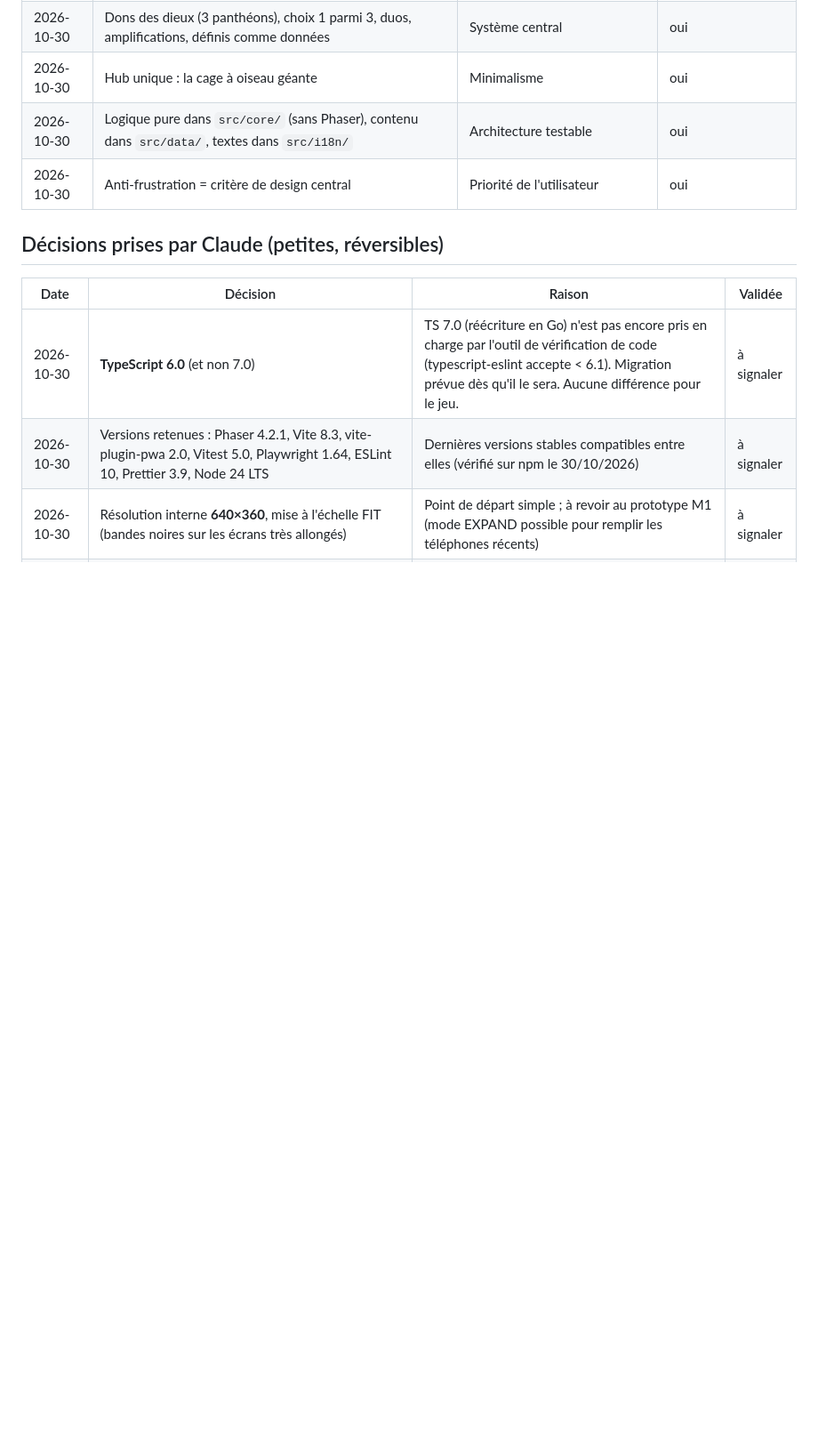
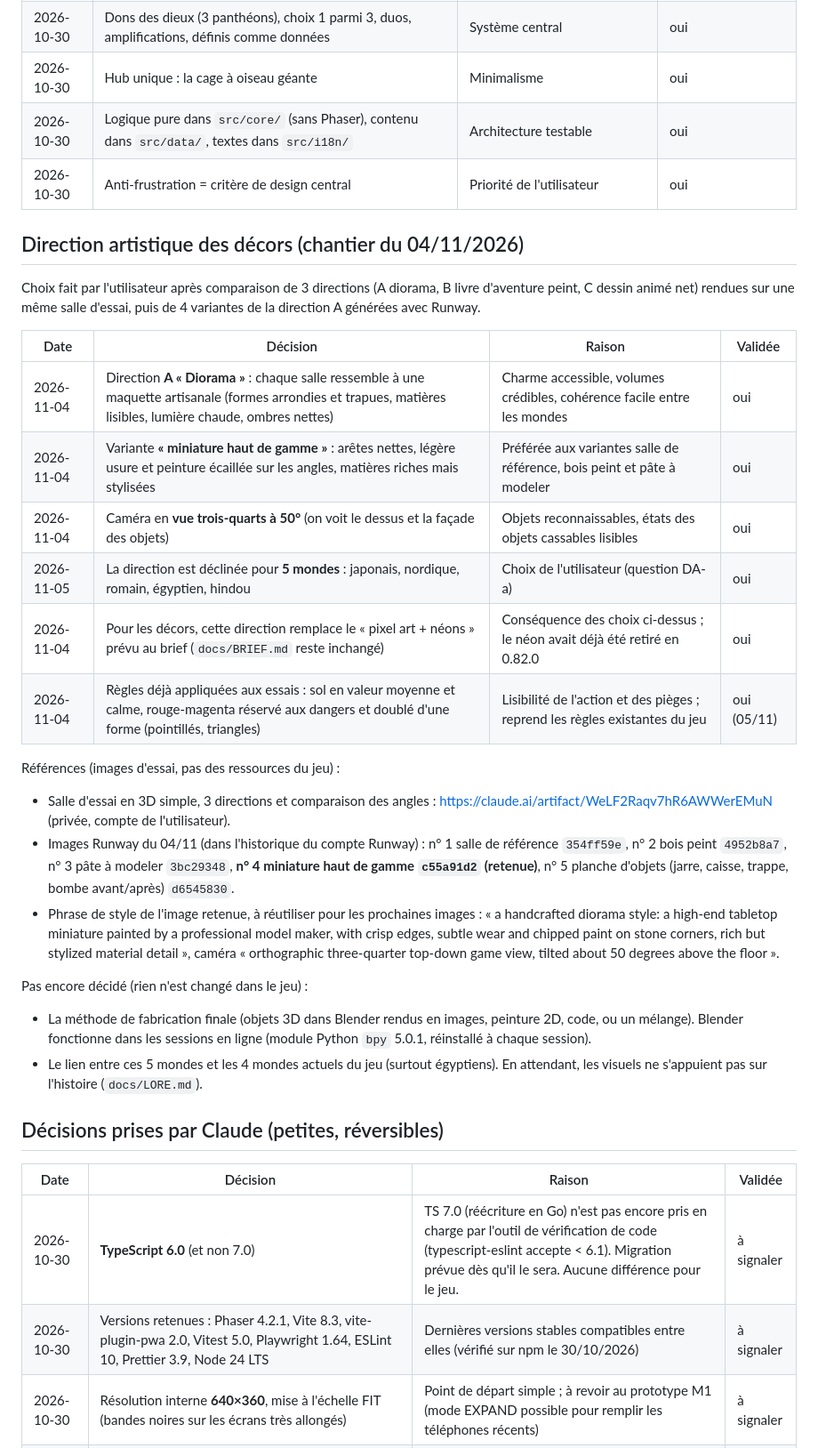
Before and after one commit to sachabeytout/ash, a Markdown page: docs/DECISIONS.md, the part around the change. Shown at 89% size. Drawn GitHub-style; blank space fills up the shorter version.

Commit message:
docs(da): direction artistique des décors validée (diorama miniature, vue 50°, 5 mondes)
Note dans DECISIONS le choix de l'utilisateur (direction A « Diorama »,
variante miniature haut de gamme, caméra trois-quarts à 50°, déclinaison
pour 5 mondes : japonais, nordique, romain, égyptien, hindou), les
références des images d'essai et ce qui reste à décider. Ajoute le suivi
du chantier dans QUESTIONS. Aucun fichier du jeu modifié.

Co-Authored-By: Claude Opus 5.5 <noreply@anthropic.com>
Claude-Session: https://claude.ai/code/session_01VxFCiYmfkX2bbKtWS27QZP

```diff
--- a/docs/DECISIONS.md
+++ b/docs/DECISIONS.md
@@ -25,6 +25,39 @@ prennent plus seules à partir de cette date.
 | 2026-10-30 | Hub unique : la cage à oiseau géante                                                                                      | Minimalisme                                                                | oui                                            |
 | 2026-10-30 | Logique pure dans `src/core/` (sans Phaser), contenu dans `src/data/`, textes dans `src/i18n/`                            | Architecture testable                                                      | oui                                            |
 | 2026-10-30 | Anti-frustration = critère de design central                                                                              | Priorité de l'utilisateur                                                  | oui                                            |
+
+## Direction artistique des décors (chantier du 04/11/2026)
+
+Choix fait par l'utilisateur après comparaison de 3 directions (A diorama, B livre d'aventure peint, C dessin animé
+net) rendues sur une même salle d'essai, puis de 4 variantes de la direction A générées avec Runway.
+
+| Date       | Décision                                                                                                                                                       | Raison                                                                      | Validée     |
+| ---------- | -------------------------------------------------------------------------------------------------------------------------------------------------------------- | --------------------------------------------------------------------------- | ----------- |
+| 2026-11-04 | Direction **A « Diorama »** : chaque salle ressemble à une maquette artisanale (formes arrondies et trapues, matières lisibles, lumière chaude, ombres nettes) | Charme accessible, volumes crédibles, cohérence facile entre les mondes     | oui         |
+| 2026-11-04 | Variante **« miniature haut de gamme »** : arêtes nettes, légère usure et peinture écaillée sur les angles, matières riches mais stylisées                     | Préférée aux variantes salle de référence, bois peint et pâte à modeler     | oui         |
+| 2026-11-04 | Caméra en **vue trois-quarts à 50°** (on voit le dessus et la façade des objets)                                                                               | Objets reconnaissables, états des objets cassables lisibles                 | oui         |
+| 2026-11-05 | La direction est déclinée pour **5 mondes** : japonais, nordique, romain, égyptien, hindou                                                                     | Choix de l'utilisateur (question DA-a)                                      | oui         |
+| 2026-11-04 | Pour les décors, cette direction remplace le « pixel art + néons » prévu au brief (`docs/BRIEF.md` reste inchangé)                                             | Conséquence des choix ci-dessus ; le néon avait déjà été retiré en 0.82.0   | oui         |
+| 2026-11-04 | Règles déjà appliquées aux essais : sol en valeur moyenne et calme, rouge-magenta réservé aux dangers et doublé d'une forme (pointillés, triangles)            | Lisibilité de l'action et des pièges ; reprend les règles existantes du jeu | oui (05/11) |
+
+Références (images d'essai, pas des ressources du jeu) :
+
+- Salle d'essai en 3D simple, 3 directions et comparaison des angles : https://claude.ai/artifact/WeLF2Raqv7hR6AWWerEMuN
+  (privée, compte de l'utilisateur).
+- Images Runway du 04/11 (dans l'historique du compte Runway) : n° 1 salle de référence `354ff59e`, n° 2 bois peint
+  `4952b8a7`, n° 3 pâte à modeler `3bc29348`, **n° 4 miniature haut de gamme `c55a91d2` (retenue)**, n° 5 planche
+  d'objets (jarre, caisse, trappe, bombe avant/après) `d6545830`.
+- Phrase de style de l'image retenue, à réutiliser pour les prochaines images : « a handcrafted diorama style: a high-end
+  tabletop miniature painted by a professional model maker, with crisp edges, subtle wear and chipped paint on stone
+  corners, rich but stylized material detail », caméra « orthographic three-quarter top-down game view, tilted about 50
+  degrees above the floor ».
+
+Pas encore décidé (rien n'est changé dans le jeu) :
+
+- La méthode de fabrication finale (objets 3D dans Blender rendus en images, peinture 2D, code, ou un mélange).
+  Blender fonctionne dans les sessions en ligne (module Python `bpy` 5.0.1, réinstallé à chaque session).
+- Le lien entre ces 5 mondes et les 4 mondes actuels du jeu (surtout égyptiens). En attendant, les visuels ne
+  s'appuient pas sur l'histoire (`docs/LORE.md`).
 
 ## Décisions prises par Claude (petites, réversibles)
 
```
Also changed, not shown: docs/QUESTIONS.md (+19 -0 lines).
